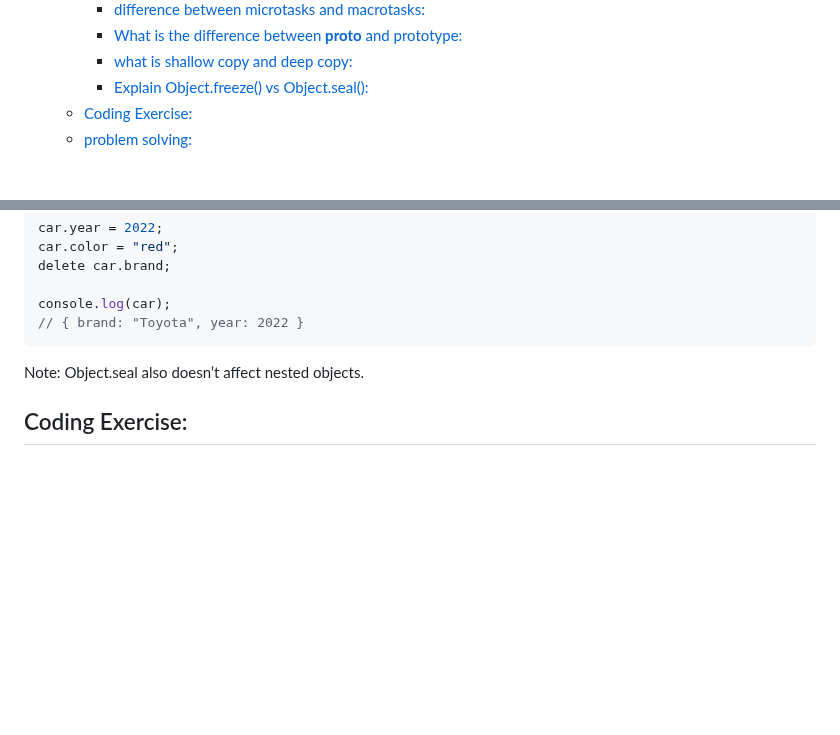
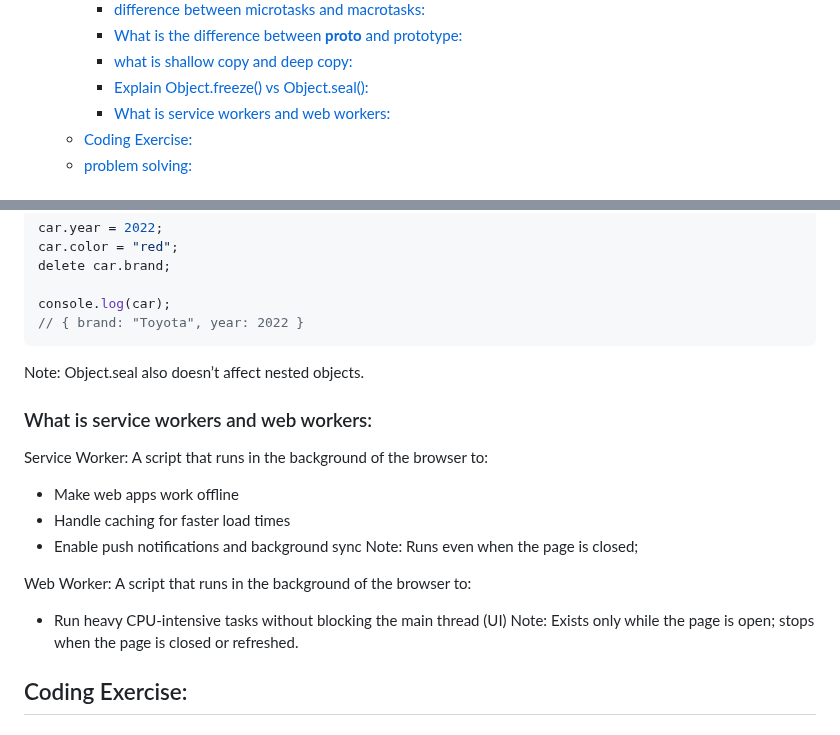
Before and after one commit to muhammad-tamim/interview-questions, a Markdown page: README.md, 2 parts joined by grey strips. Drawn GitHub-style; blank space fills up the shorter version.

Commit message:
(JavaScript/Theory Based Questions): add What is service and web workers

```diff
--- a/README.md
+++ b/README.md
@@ -130,6 +130,7 @@
     - [What is the difference between __proto__ and prototype:](#what-is-the-difference-between-proto-and-prototype)
     - [what is shallow copy and deep copy:](#what-is-shallow-copy-and-deep-copy)
     - [Explain Object.freeze() vs Object.seal():](#explain-objectfreeze-vs-objectseal)
+    - [What is service workers and web workers:](#what-is-service-workers-and-web-workers)
   - [Coding Exercise:](#coding-exercise)
   - [problem solving:](#problem-solving)
 
@@ -3001,6 +3002,20 @@ console.log(car);
 Note: Object.seal also doesn’t affect nested objects.
 
 
+### What is service workers and web workers:
+Service Worker: A script that runs in the background of the browser to:
+- Make web apps work offline
+- Handle caching for faster load times
+- Enable push notifications and background sync
+Note: Runs even when the page is closed;
+
+Web Worker: A script that runs in the background of the browser to:
+- Run heavy CPU-intensive tasks without blocking the main thread (UI)
+Note: Exists only while the page is open; stops when the page is closed or refreshed.
+
+
+
+
 ## Coding Exercise:
 
 ## problem solving:
```
